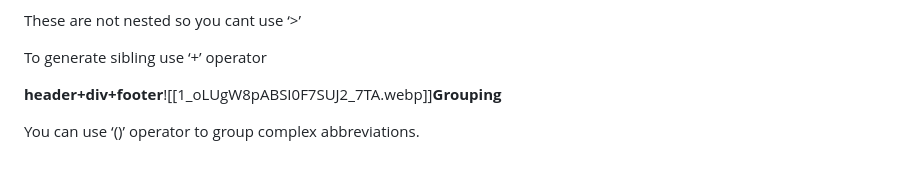
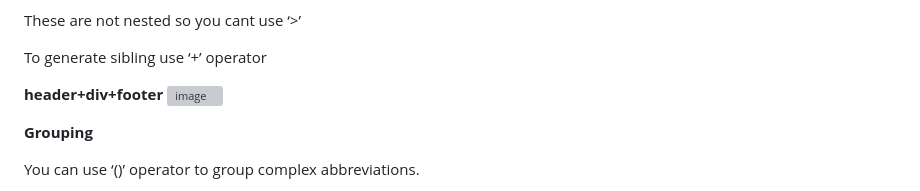
Before and after one commit to khardikk/React-0-100, a Markdown page: Assignment/Assignment_1.md, the part around the change printed below. Drawn GitHub-style; blank space fills up the shorter version; grey boxes are pictures that could not be loaded.

```diff
--- a/Assignment/Assignment_1.md
+++ b/Assignment/Assignment_1.md
@@ -61,7 +77,10 @@ These are not nested so you cant use ‘>’
 
 To generate sibling use ‘+’ operator
 
-**header+div+footer**![[1_oLUgW8pABSI0F7SUJ2_7TA.webp]]**Grouping**
+**header+div+footer**
+![image](https://github.com/khardikk/React-0-100/assets/64458111/7183ef70-0e0c-4af3-bdc2-ad6c8a64f059)
+
+**Grouping**
 
 You can use ‘()’ operator to group complex abbreviations.
 
```
Also changed, not shown: other parts of Assignment/Assignment_1.md (+29 -11 lines).
